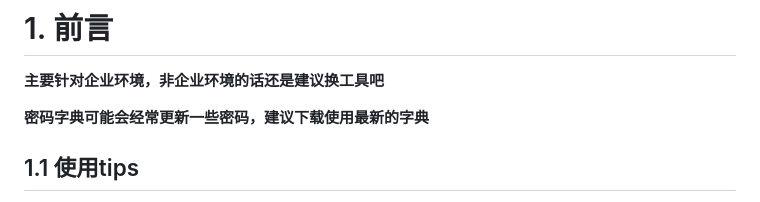
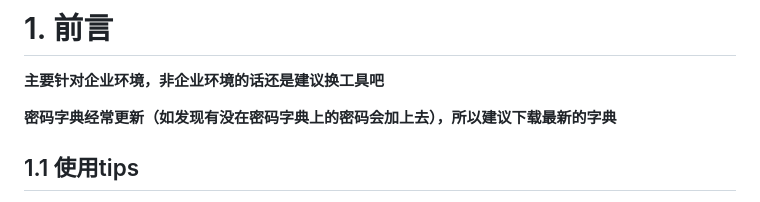
Before and after one commit to qingchenhh/dicer, a Markdown page: README.md, the part around the change. Rendered like a GitHub page.

```diff
--- a/README.md
+++ b/README.md
@@ -2,7 +2,7 @@
 
 **主要针对企业环境，非企业环境的话还是建议换工具吧**
 
-**密码字典可能会经常更新一些密码，建议下载使用最新的字典**
+**密码字典经常更新（如发现有没在密码字典上的密码会加上去），所以建议下载最新的字典**
 
 ## 1.1 使用tips
 
```
